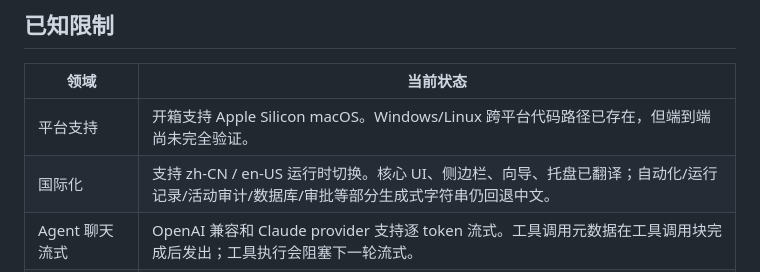
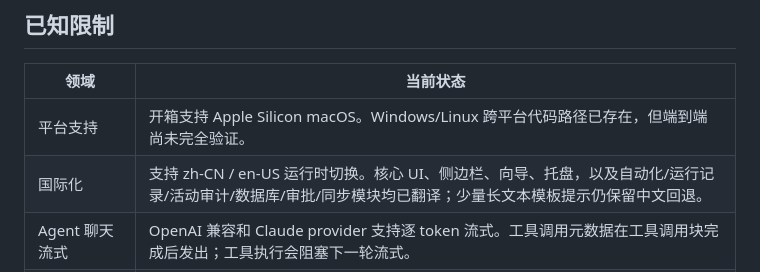
Before and after one commit to edgora-ai/browser-manger, a Markdown page: README.zh-CN.md, the part around the change. Drawn GitHub-style.

```diff
--- a/README.zh-CN.md
+++ b/README.zh-CN.md
@@ -153,7 +153,7 @@ CloakLite 会处理敏感本地数据，包括浏览器 profile 状态、Cookies
 | 领域 | 当前状态 |
 |---|---|
 | 平台支持 | 开箱支持 Apple Silicon macOS。Windows/Linux 跨平台代码路径已存在，但端到端尚未完全验证。 |
-| 国际化 | 支持 zh-CN / en-US 运行时切换。核心 UI、侧边栏、向导、托盘已翻译；自动化/运行记录/活动审计/数据库/审批等部分生成式字符串仍回退中文。 |
+| 国际化 | 支持 zh-CN / en-US 运行时切换。核心 UI、侧边栏、向导、托盘，以及自动化/运行记录/活动审计/数据库/审批/同步模块均已翻译；少量长文本模板提示仍保留中文回退。 |
 | Agent 聊天流式 | OpenAI 兼容和 Claude provider 支持逐 token 流式。工具调用元数据在工具调用块完成后发出；工具执行会阻塞下一轮流式。 |
 | 新手引导向导 | 首次运行（无二进制或无 profile 时）显示 4 步向导：安装二进制 → 创建 profile → 启动并检测 → 可选 AI 配置。 |
 | Renderer 架构 | Renderer 为按 script 加载的模块化 vanilla JS，未做打包。部分模块仍较大并依赖共享全局命名空间。 |
```
Also changed, not shown: README.md (+1 -1 lines).
